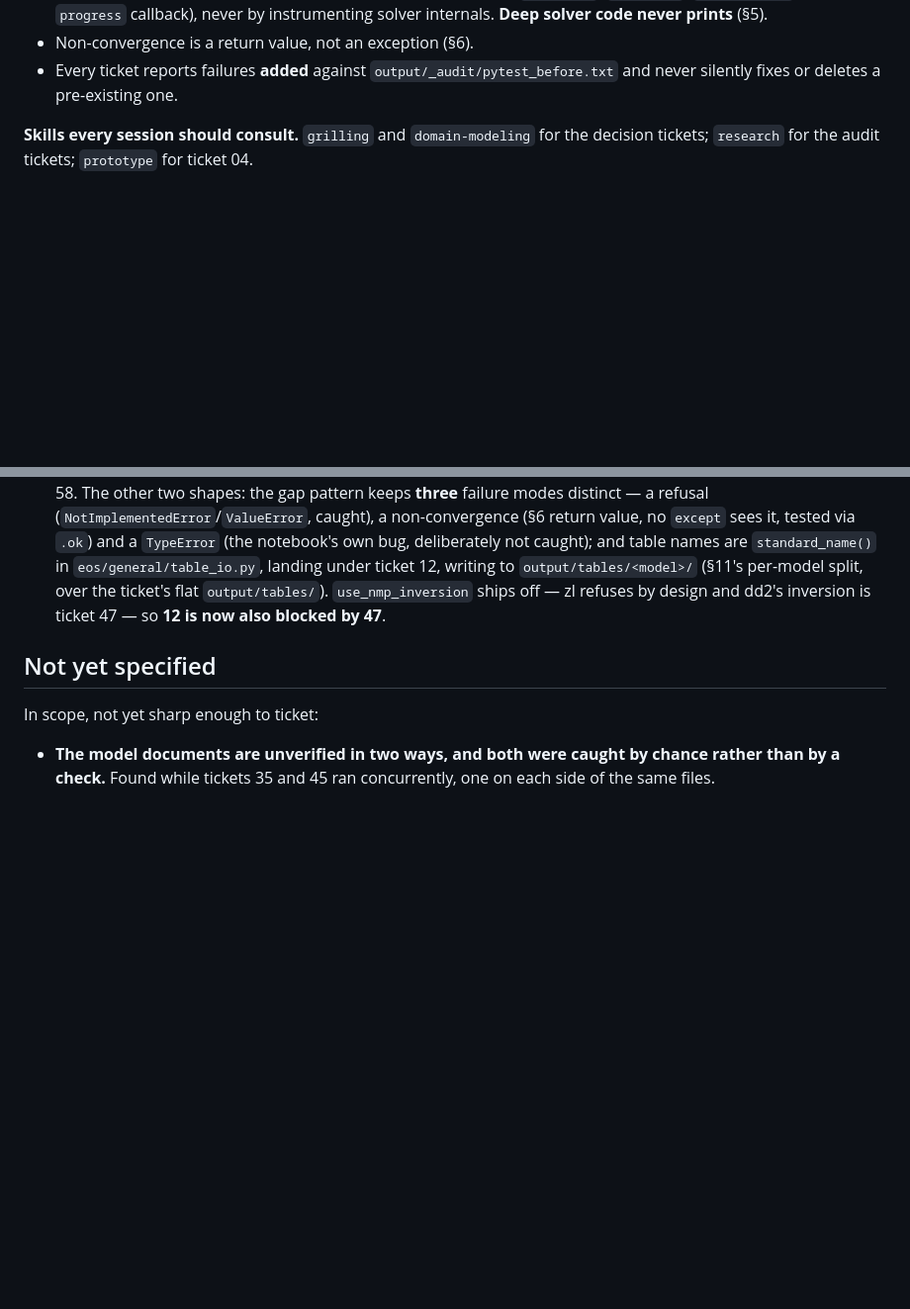
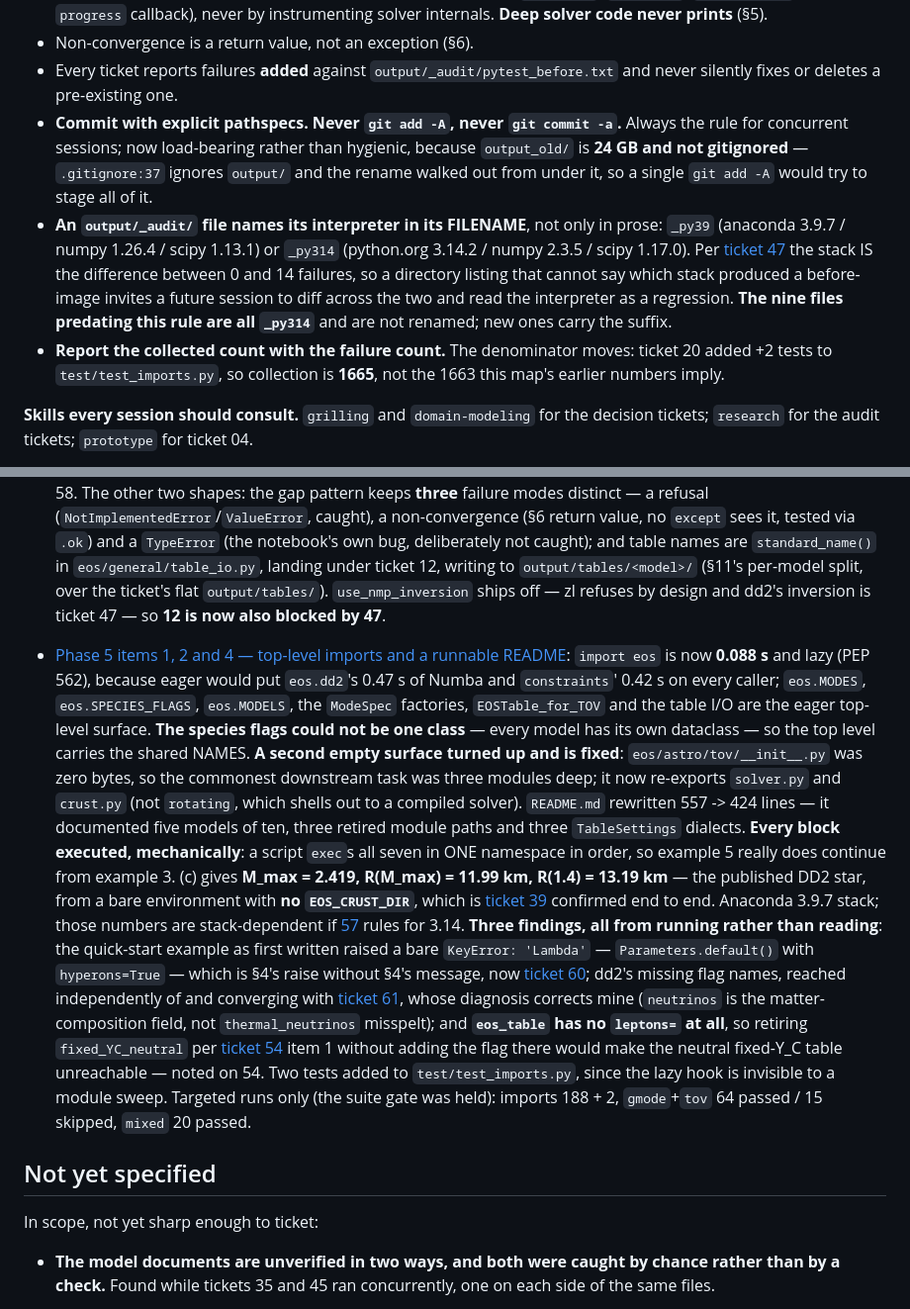
Before and after one commit to guerrinimirco/eos, a Markdown page: .scratch/next-phases/map.md, 2 parts joined by grey strips. Shown at 99% size. GitHub-like rendering; blank space fills up the shorter version.

Commit message:
docs(scratch): three hard rules the concurrent sessions earned
- explicit pathspecs on every commit, now load-bearing: output_old/ is 24 GB
  and .gitignore:37 ignores output/, not output_old/, so git add -A would
  try to stage all of it
- an output/_audit/ file names its interpreter in its FILENAME (_py39 /
  _py314), not only in prose -- ticket 47 makes the stack the whole
  difference between 0 and 14 failures, and the directory already holds both
  with nothing in the name to separate them. The nine files predating the
  rule are all _py314.
- report the collected count with the failure count: ticket 20 added +2
  tests, so collection is 1665, not 1663.

Ticket 61's reporting line sharpened to match.

Co-Authored-By: Claude Opus 5 <noreply@anthropic.com>

```diff
--- a/.scratch/next-phases/map.md
+++ b/.scratch/next-phases/map.md
@@ -67,6 +67,22 @@ default is deliberately overridden here: tickets 12–25 build and run things.
 - Non-convergence is a return value, not an exception (§6).
 - Every ticket reports failures **added** against `output/_audit/pytest_before.txt`
   and never silently fixes or deletes a pre-existing one.
+- **Commit with explicit pathspecs. Never `git add -A`, never `git commit -a`.**
+  Always the rule for concurrent sessions; now load-bearing rather than
+  hygienic, because `output_old/` is **24 GB and not gitignored** —
+  `.gitignore:37` ignores `output/` and the rename walked out from under it, so
+  a single `git add -A` would try to stage all of it.
+- **An `output/_audit/` file names its interpreter in its FILENAME**, not only
+  in prose: `_py39` (anaconda 3.9.7 / numpy 1.26.4 / scipy 1.13.1) or `_py314`
+  (python.org 3.14.2 / numpy 2.3.5 / scipy 1.17.0). Per
+  [ticket 47](issues/47-dd2-nmp-inversion.md) the stack IS the difference between
+  0 and 14 failures, so a directory listing that cannot say which stack produced
+  a before-image invites a future session to diff across the two and read the
+  interpreter as a regression. **The nine files predating this rule are all
+  `_py314`** and are not renamed; new ones carry the suffix.
+- **Report the collected count with the failure count.** The denominator moves:
+  ticket 20 added +2 tests to `test/test_imports.py`, so collection is **1665**,
+  not the 1663 this map's earlier numbers imply.
 
 **Skills every session should consult.** `grilling` and `domain-modeling` for the
 decision tickets; `research` for the audit tickets; `prototype` for ticket 04.
@@ -649,6 +665,40 @@ against this file, not against the earlier `pytest_before*.txt`.
   flat `output/tables/`). `use_nmp_inversion` ships off — zl refuses by design and
   dd2's inversion is ticket 47 — so **12 is now also blocked by 47**.
 
+- [Phase 5 items 1, 2 and 4 — top-level imports and a runnable README](issues/20-phase5-api-readme.md):
+  `import eos` is now **0.088 s** and lazy (PEP 562), because eager would put
+  `eos.dd2`'s 0.47 s of Numba and `constraints`' 0.42 s on every caller;
+  `eos.MODES`, `eos.SPECIES_FLAGS`, `eos.MODELS`, the `ModeSpec` factories,
+  `EOSTable_for_TOV` and the table I/O are the eager top-level surface.
+  **The species flags could not be one class** — every model has its own
+  dataclass — so the top level carries the shared NAMES. **A second empty
+  surface turned up and is fixed**: `eos/astro/tov/__init__.py` was zero bytes,
+  so the commonest downstream task was three modules deep; it now re-exports
+  `solver.py` and `crust.py` (not `rotating`, which shells out to a compiled
+  solver). `README.md` rewritten 557 -> 424 lines — it documented five models
+  of ten, three retired module paths and three `TableSettings` dialects.
+  **Every block executed, mechanically**: a script `exec`s all seven in ONE
+  namespace in order, so example 5 really does continue from example 3.
+  (c) gives **M_max = 2.419, R(M_max) = 11.99 km, R(1.4) = 13.19 km** — the
+  published DD2 star, from a bare environment with **no `EOS_CRUST_DIR`**,
+  which is [ticket 39](issues/39-crust-silent-fallback.md) confirmed end to
+  end. Anaconda 3.9.7 stack; those numbers are stack-dependent if
+  [57](issues/57-canonical-stack.md) rules for 3.14. **Three findings, all
+  from running rather than reading**: the quick-start example as first written
+  raised a bare `KeyError: 'Lambda'` — `Parameters.default()` with
+  `hyperons=True` — which is §4's raise without §4's message, now
+  [ticket 60](issues/60-dd2-hyperon-flag-raise.md); dd2's missing flag names,
+  reached independently of and converging with
+  [ticket 61](issues/61-dd2-species-flags.md), whose diagnosis corrects mine
+  (`neutrinos` is the matter-composition field, not `thermal_neutrinos`
+  misspelt); and **`eos_table` has no `leptons=` at all**, so retiring
+  `fixed_YC_neutral` per [ticket 54](issues/54-signature-corrections.md) item 1
+  without adding the flag there would make the neutral fixed-Y_C table
+  unreachable — noted on 54. Two tests added to `test/test_imports.py`, since
+  the lazy hook is invisible to a module sweep. Targeted runs only (the suite
+  gate was held): imports 188 + 2, `gmode`+`tov` 64 passed / 15 skipped,
+  `mixed` 20 passed.
+
 ## Not yet specified
 
 In scope, not yet sharp enough to ticket:
```
Also changed, not shown: 1 other file.
